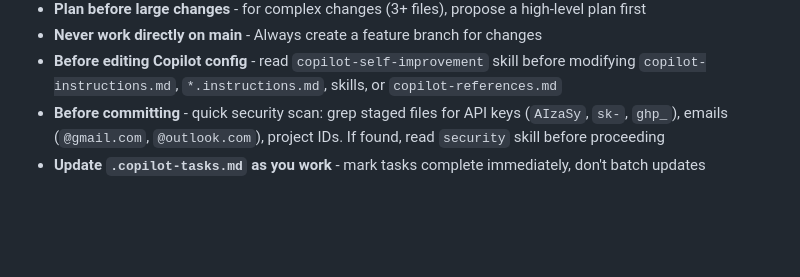
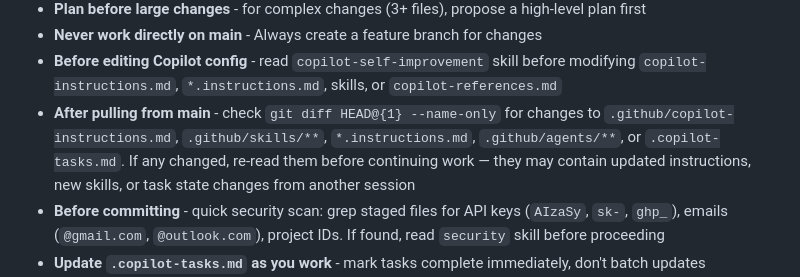
Before and after one commit to SkaneTrails/meal-planner, a Markdown page: .github/copilot-instructions.md, the part around the change. Rendered like a GitHub page; blank space fills up the shorter version.

Commit message:
docs: add instruction to re-read copilot config after pulling from main
When git pull changes copilot-instructions, skills, agents, or
copilot-tasks, re-read them before continuing work to pick up
updated instructions or task state from other sessions.

```diff
--- a/.github/copilot-instructions.md
+++ b/.github/copilot-instructions.md
@@ -40,6 +40,7 @@ You are collaborating with a human who may make changes between your edits:
 - **Plan before large changes** - for complex changes (3+ files), propose a high-level plan first
 - **Never work directly on main** - Always create a feature branch for changes
 - **Before editing Copilot config** - read `copilot-self-improvement` skill before modifying `copilot-instructions.md`, `*.instructions.md`, skills, or `copilot-references.md`
+- **After pulling from main** - check `git diff HEAD@{1} --name-only` for changes to `.github/copilot-instructions.md`, `.github/skills/**`, `*.instructions.md`, `.github/agents/**`, or `.copilot-tasks.md`. If any changed, re-read them before continuing work — they may contain updated instructions, new skills, or task state changes from another session
 - **Before committing** - quick security scan: grep staged files for API keys (`AIzaSy`, `sk-`, `ghp_`), emails (`@gmail.com`, `@outlook.com`), project IDs. If found, read `security` skill before proceeding
 - **Update `.copilot-tasks.md` as you work** - mark tasks complete immediately, don't batch updates
 - **Use existing scripts first** - before writing inline Python or ad-hoc commands, check `scripts/` and skill documentation for existing tools that do what you need (e.g., `recipe_reviewer.py` for Firestore recipe operations)
```
